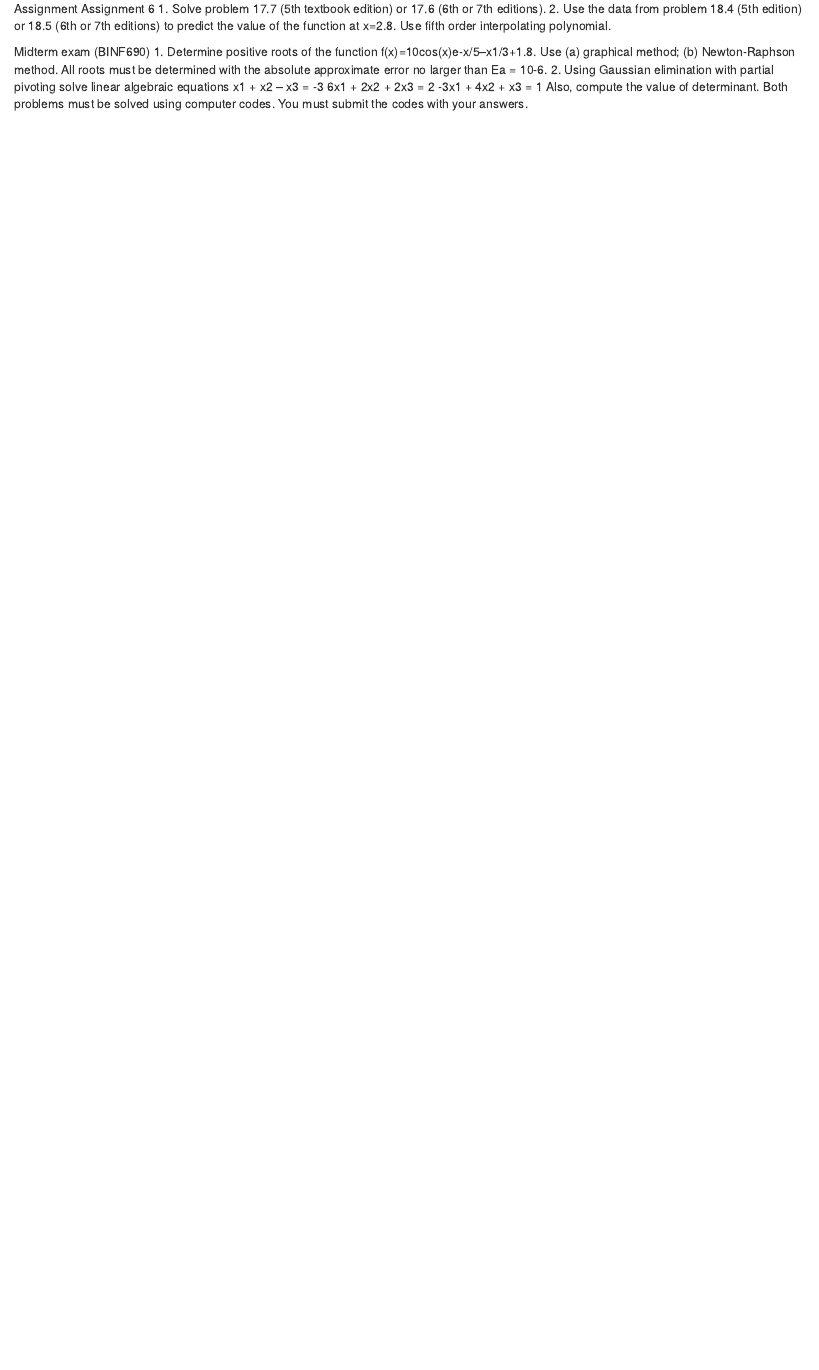
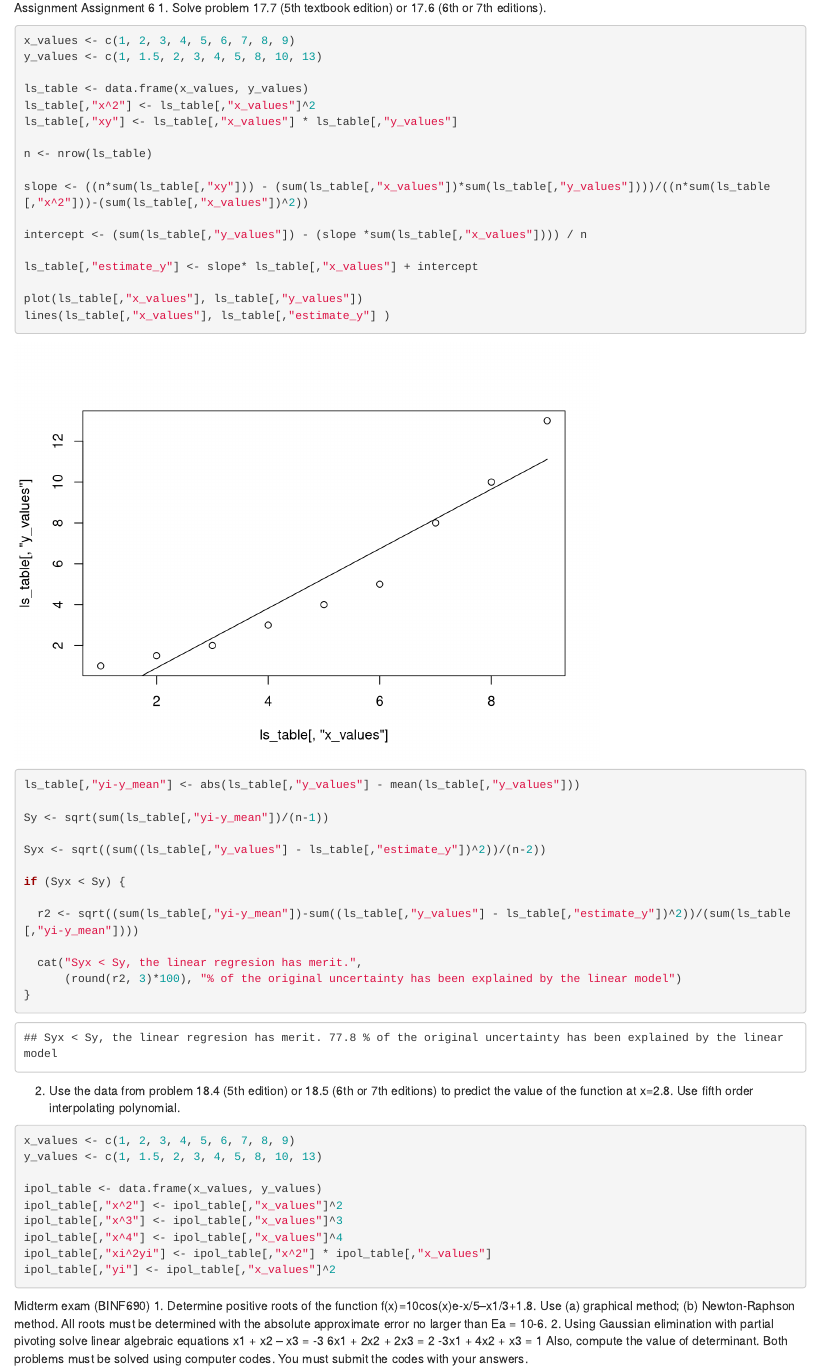
Before and after one commit to RafaelVillasmil/Assignments_BINF690, an R Markdown document (BINF690 homework solutions.Rmd): the page in a window 1100 px wide, from 4140 px down before the commit and from 4450 px down after it, so that both start at the same text. Rendered offline with R 4.5, knitr and Pandoc, with nearby package versions; drawn as R Markdown's standard HTML page in place of the format the file asks for; some code elsewhere in the file could not run offline.

Commit message:
v1.4
least square method for linear regression is working

````diff
--- a/BINF690 homework solutions.Rmd
+++ b/BINF690 homework solutions.Rmd
@@ -220,9 +237,52 @@ Assignment 6
+```{r least_squares_regression_to_fit_a_straight_line}
+x_values <- c(1, 2, 3, 4, 5, 6, 7, 8, 9)
+y_values <- c(1, 1.5, 2, 3, 4, 5, 8, 10, 13)
+
+ls_table <- data.frame(x_values, y_values)
+ls_table[,"x^2"] <- ls_table[,"x_values"]^2
+ls_table[,"xy"] <- ls_table[,"x_values"] * ls_table[,"y_values"]
+
+n <- nrow(ls_table)
+
+slope <- ((n*sum(ls_table[,"xy"])) - (sum(ls_table[,"x_values"])*sum(ls_table[,"y_values"])))/((n*sum(ls_table[,"x^2"]))-(sum(ls_table[,"x_values"])^2))
+
+intercept <- (sum(ls_table[,"y_values"]) - (slope *sum(ls_table[,"x_values"]))) / n
+
+ls_table[,"estimate_y"] <- slope* ls_table[,"x_values"] + intercept
+
+plot(ls_table[,"x_values"], ls_table[,"y_values"])
+lines(ls_table[,"x_values"], ls_table[,"estimate_y"] )
+
+ls_table[,"yi-y_mean"] <- abs(ls_table[,"y_values"] - mean(ls_table[,"y_values"]))
+
+Sy <- sqrt(sum(ls_table[,"yi-y_mean"])/(n-1))
+
+Syx <- sqrt((sum((ls_table[,"y_values"] - ls_table[,"estimate_y"])^2))/(n-2))
+
+if (Syx < Sy) {
+
+  r2 <- sqrt((sum(ls_table[,"yi-y_mean"])-sum((ls_table[,"y_values"] - ls_table[,"estimate_y"])^2))/(sum(ls_table[,"yi-y_mean"])))
+
+  cat("Syx < Sy, the linear regresion has merit.",
+      (round(r2, 3)*100), "% of the original uncertainty has been explained by the linear model")
+}
+```
+
 2. Use the data from problem 18.4 (5th edition) or 18.5 (6th or 7th editions) to predict the value of the function at x=2.8. Use fifth order interpolating polynomial.
+```{r fifth_order_interpolating_polynomial}
+x_values <- c(1, 2, 3, 4, 5, 6, 7, 8, 9)
+y_values <- c(1, 1.5, 2, 3, 4, 5, 8, 10, 13)
+
+ipol_table <- data.frame(x_values, y_values)
+ipol_table[,"x^2"] <- ipol_table[,"x_values"]^2
+ipol_table[,"x^3"] <- ipol_table[,"x_values"]^3
+ipol_table[,"x^4"] <- ipol_table[,"x_values"]^4
+ipol_table[,"xi^2yi"] <- ipol_table[,"x^2"] * ipol_table[,"x_values"]
+ipol_table[,"yi"] <- ipol_table[,"x_values"]^2
+
+```
 
 
-```{r}
-
-```
 
 Midterm exam (BINF690)
 1. Determine positive roots of the function f(x)=10cos(x)e-x/5–x1/3+1.8. Use (a)
````
Also changed, not shown: BING690 HW & TESTS/Assigment 6 Rafael Villasmil BINF690 Fall 2020.xlsx, BINF690 homework solutions.Rmd (17 more changed lines).
